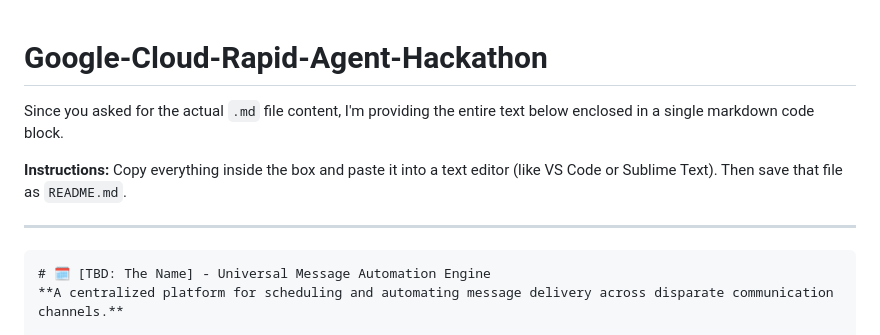
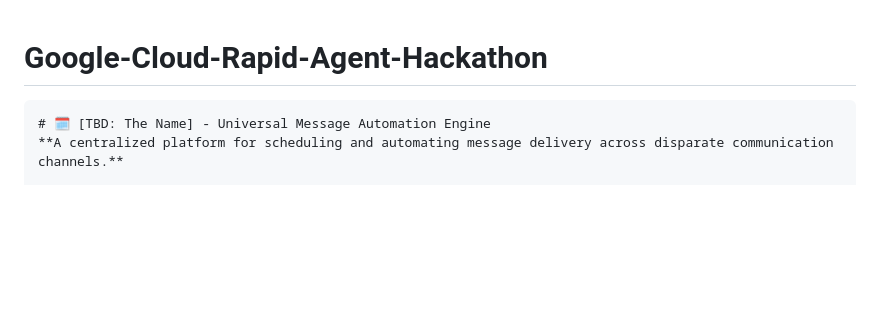
Before and after one commit to lhnminh/Google-Cloud-Rapid-Agent-Hackathon, a Markdown page: README.md, the part around the change. GitHub-like rendering; blank space fills up the shorter version.

Commit message:
Revised readme

````diff
--- a/README.md
+++ b/README.md
@@ -1,10 +1,6 @@
 # Google-Cloud-Rapid-Agent-Hackathon
 
-Since you asked for the actual `.md` file content, I'm providing the entire text below enclosed in a single markdown code block.
 
-**Instructions:** Copy everything inside the box and paste it into a text editor (like VS Code or Sublime Text). Then save that file as `README.md`.
-
-***
 
 ```markdown
 # 🗓️ [TBD: The Name] - Universal Message Automation Engine
````
